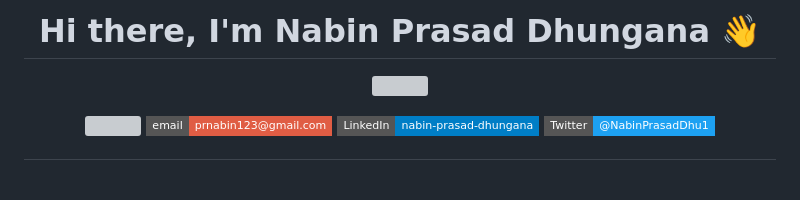
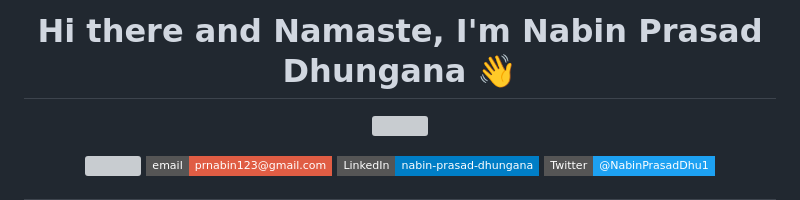
Before and after one commit to NabinPrasadDhungana/nabinprasaddhungana, a Markdown page: README.md, the part around the change. Drawn GitHub-style; badges without logos; blank space fills up the shorter version; grey boxes are pictures that could not be loaded.

```diff
--- a/README.md
+++ b/README.md
@@ -1,4 +1,4 @@
-<h1 align="center">Hi there, I'm Nabin Prasad Dhungana 👋</h1>
+<h1 align="center">Hi there and Namaste, I'm Nabin Prasad Dhungana 👋</h1>
 
 <p align="center">
   <img src="https://readme-typing-svg.herokuapp.com/?lines=Passionate+Fullstack+Developer;Lifelong+Learner+📚;Always+Coding+Something+Cool!&center=true&width=500&height=45" />
```
